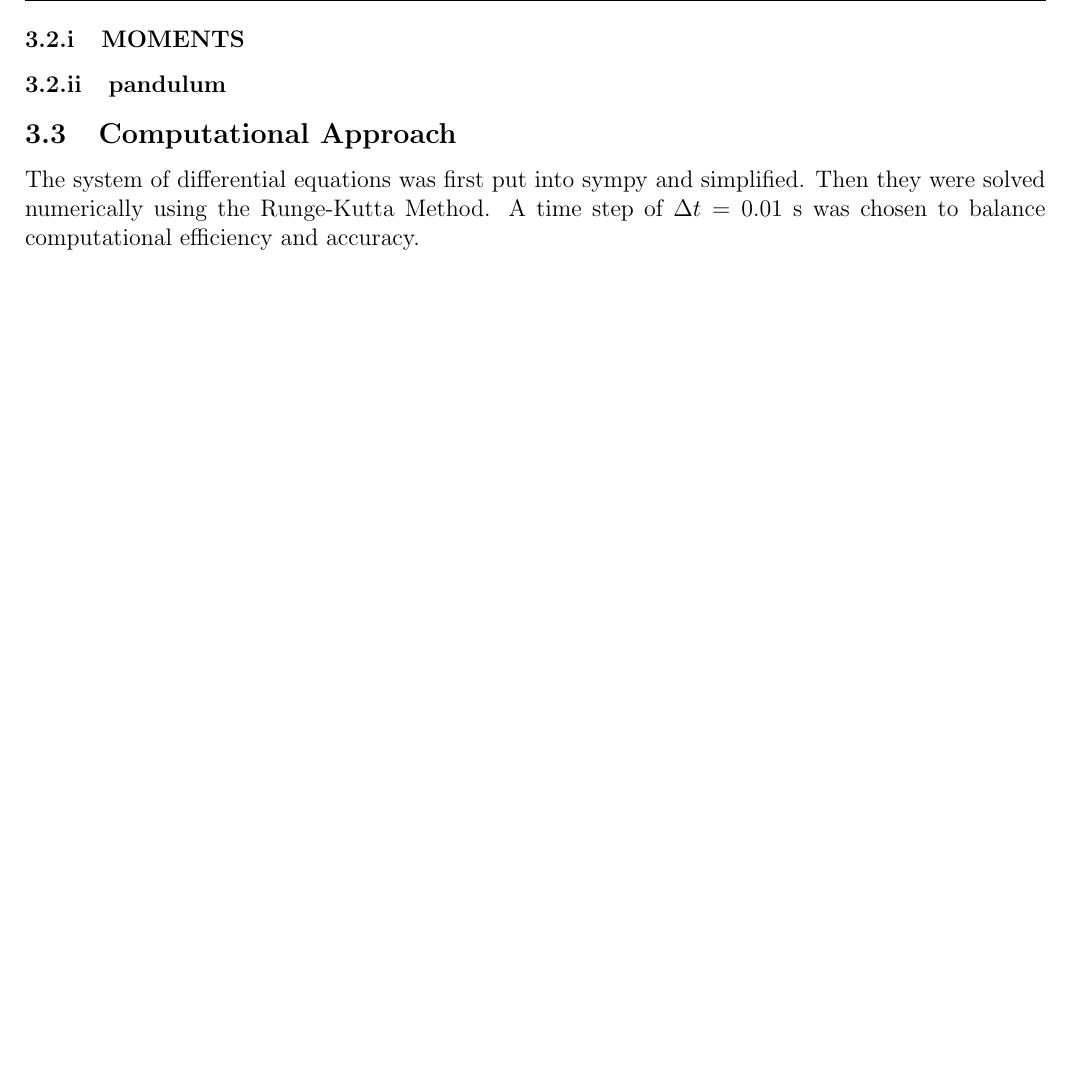
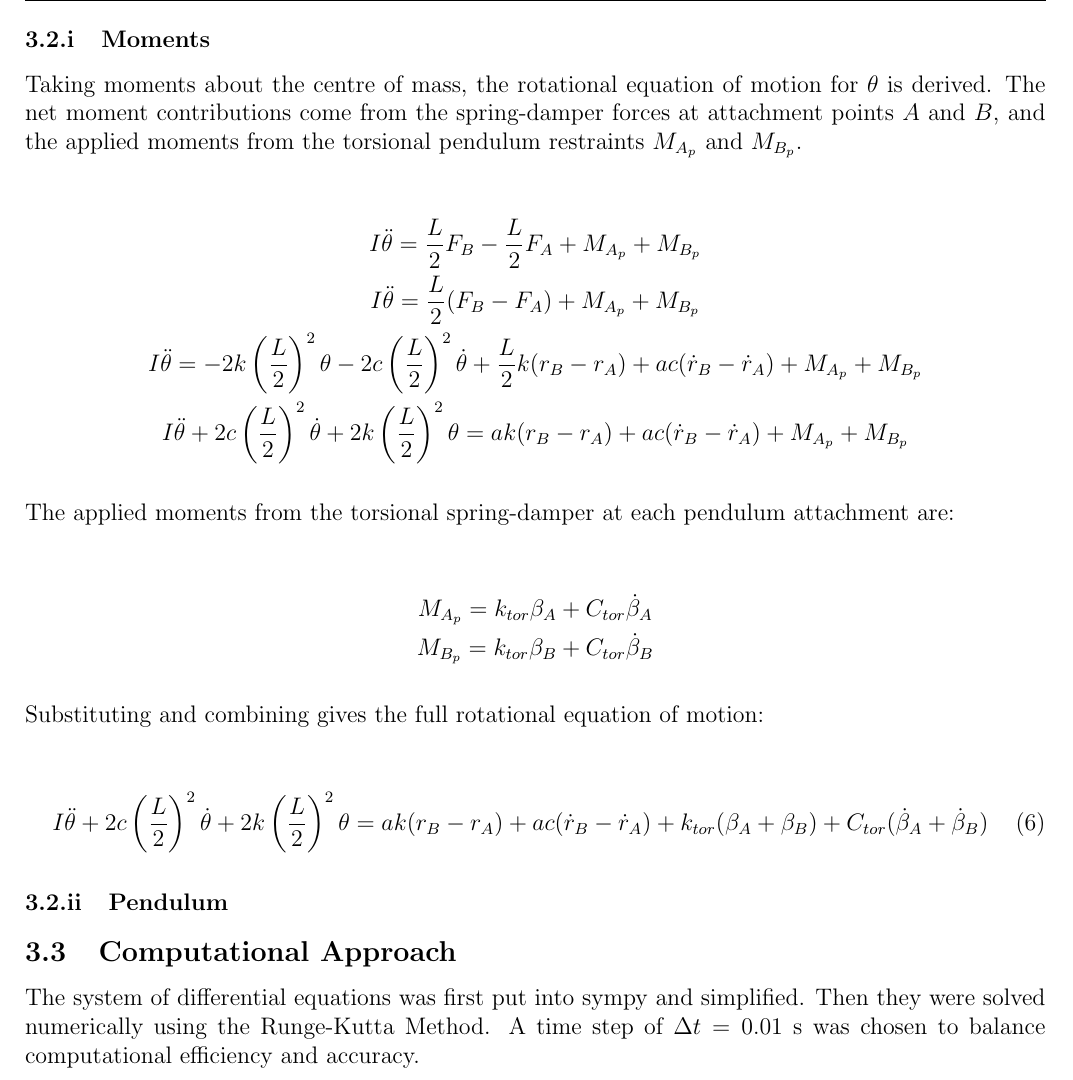
Before and after one commit to Antonio9381/2500_eng_dyna_carDampeningSpringSystem, a LaTeX paper (Report/AMME2500_Major_Assignement.tex, which reads Report/Sections/Methodology.tex): part of page 6 of 11 before the commit and part of page 6 of 12 after it, cut so that both start at the same text, the shorter picture padded with empty space. Compiled offline with pdfLaTeX.

Commit message:
Transcribed Antonio's moments maths into LATEX

```diff
--- a/Report/Sections/Methodology.tex
+++ b/Report/Sections/Methodology.tex
@@ -59,9 +59,31 @@ Finally, using Newtonian Methods, we can find the net forces at $A$ and $B$ to g
     m\ddot{x} + 2c\dot{x} + 2kx = k(r_A + r_B) + c(\dot{r}_A + \dot{r}_B) \numberthis \label{eq:x_eq_motion}
 \end{gather*}
 
-\subsubsection{MOMENTS}
+\subsubsection{Moments}
 
-\subsubsection{pandulum}
+Taking moments about the centre of mass, the rotational equation of motion for $\theta$ is derived. The net moment contributions come from the spring-damper forces at attachment points $A$ and $B$, and the applied moments from the torsional pendulum restraints $M_{A_{p}}$ and $M_{B_{p}}$.
+
+\begin{gather*}
+    I\ddot{\theta} = \frac{L}{2}F_B - \frac{L}{2}F_A + M_{A_{p}} + M_{B_{p}} \\
+    I\ddot{\theta} = \frac{L}{2}(F_B - F_A) + M_{A_{p}} + M_{B_{p}} \\
+    I\ddot{\theta} = -2k\left(\frac{L}{2}\right)^2\theta - 2c\left(\frac{L}{2}\right)^2\dot{\theta} + \frac{L}{2}k(r_B - r_A) + ac(\dot{r}_B - \dot{r}_A) + M_{A_{p}} + M_{B_{p}} \\
+    I\ddot{\theta} + 2c\left(\frac{L}{2}\right)^2\dot{\theta} + 2k\left(\frac{L}{2}\right)^2\theta = ak(r_B - r_A) + ac(\dot{r}_B - \dot{r}_A) + M_{A_{p}} + M_{B_{p}}
+\end{gather*}
+
+The applied moments from the torsional spring-damper at each pendulum attachment are:
+
+\begin{gather*}
+    M_{A_{p}} = k_{tor}\beta_A + C_{tor}\dot{\beta}_A \\
+    M_{B_{p}} = k_{tor}\beta_B + C_{tor}\dot{\beta}_B
+\end{gather*}
+
+Substituting and combining gives the full rotational equation of motion:
+
+\begin{gather*}
+    I\ddot{\theta} + 2c\left(\frac{L}{2}\right)^2\dot{\theta} + 2k\left(\frac{L}{2}\right)^2\theta = ak(r_B - r_A) + ac(\dot{r}_B - \dot{r}_A) + k_{tor}(\beta_A + \beta_B) + C_{tor}(\dot{\beta}_A + \dot{\beta}_B) \numberthis \label{eq:theta_eq_motion}
+\end{gather*}
+
+\subsubsection{Pendulum}
 
 
 
```
